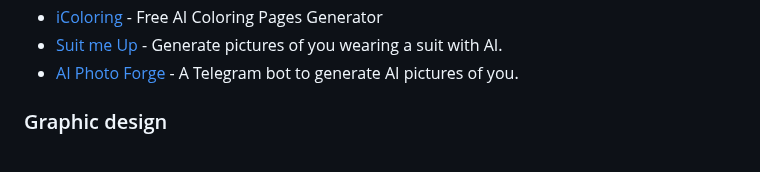
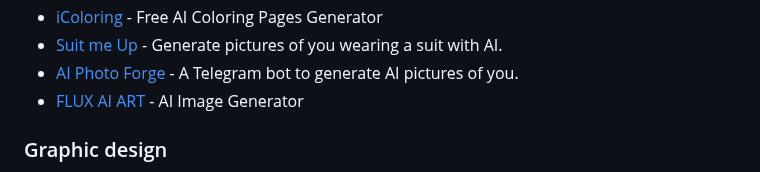
Before and after one commit to mahseema/awesome-ai-tools, a Markdown page: README.md, the part around the change. GitHub-like rendering.

Commit message:
Add FLUX AI ART

```diff
--- a/README.md
+++ b/README.md
@@ -290,6 +290,7 @@ We publish regular updates of this repo in the [Altern Newsletter](http://newsle
 - [iColoring](https://icoloring.ai) - Free AI Coloring Pages Generator
 - [Suit me Up](https://suitmeup.pictures/) - Generate pictures of you wearing a suit with AI.
 - [AI Photo Forge](https://aiphotoforge.com/) - A Telegram bot to generate AI pictures of you.
+- [FLUX AI ART](https://fluxaiart.ai/) - AI Image Generator
 
 
 ### Graphic design
```
